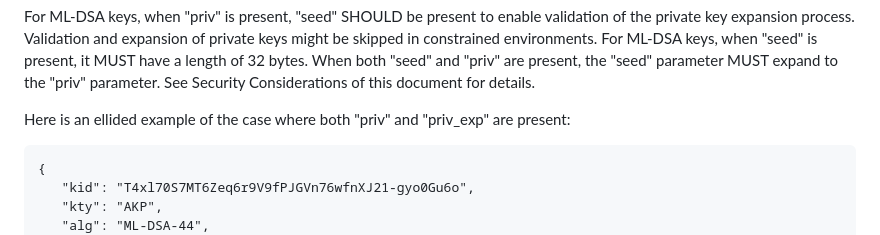
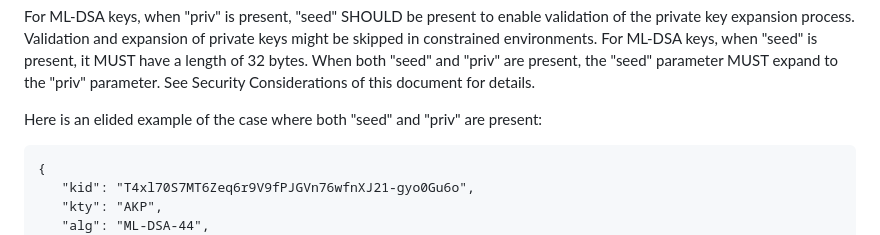
Before and after one commit to cose-wg/draft-ietf-cose-dilithium, a Markdown page: draft-ietf-cose-dilithium.md, the part around the change. Drawn GitHub-style.

```diff
--- a/draft-ietf-cose-dilithium.md
+++ b/draft-ietf-cose-dilithium.md
@@ -160,7 +160,7 @@ For ML-DSA keys, when "seed" is present, it MUST have a length of 32 bytes.
 When both "seed" and "priv" are present, the "seed" parameter MUST expand to the "priv" parameter.
 See Security Considerations of this document for details.
 
-Here is an ellided example of the case where both "priv" and "priv_exp" are present:
+Here is an elided example of the case where both "seed" and "priv" are present:
 
 ~~~
 {
```
